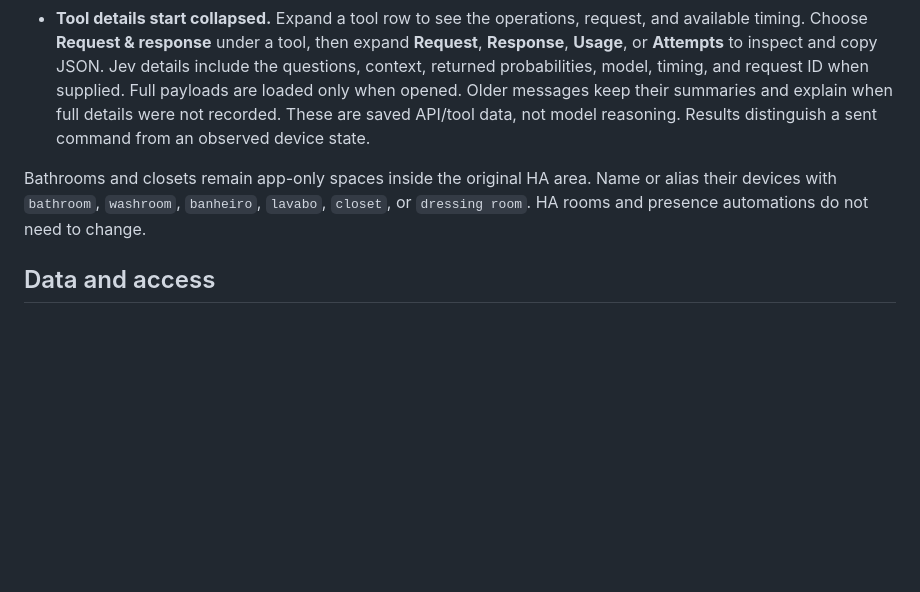
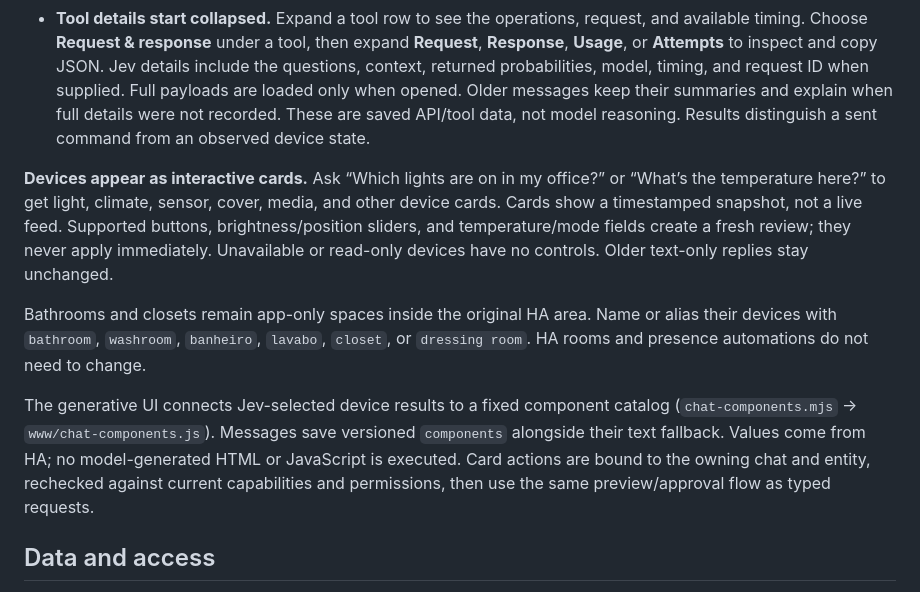
Before and after one commit to fernando-freitas-alves/typesafe-smart-home-demo, a Markdown page: deployment/README.md, the part around the change. GitHub-like rendering; blank space fills up the shorter version.

Commit message:
docs(chat): explain device cards and reviewed controls

```diff
--- a/deployment/README.md
+++ b/deployment/README.md
@@ -34,7 +34,11 @@ The bridge listens only on `127.0.0.1:5189`. Do not publish that port or add an
 - **History starts collapsed.** Open the chat-history icon to switch conversations or start a new one. Each HA account has its own saved chats. Chat options let you rename or archive a conversation; archived history stays in server storage.
 - **Tool details start collapsed.** Expand a tool row to see the operations, request, and available timing. Choose **Request & response** under a tool, then expand **Request**, **Response**, **Usage**, or **Attempts** to inspect and copy JSON. Jev details include the questions, context, returned probabilities, model, timing, and request ID when supplied. Full payloads are loaded only when opened. Older messages keep their summaries and explain when full details were not recorded. These are saved API/tool data, not model reasoning. Results distinguish a sent command from an observed device state.
 
+**Devices appear as interactive cards.** Ask “Which lights are on in my office?” or “What’s the temperature here?” to get light, climate, sensor, cover, media, and other device cards. Cards show a timestamped snapshot, not a live feed. Supported buttons, brightness/position sliders, and temperature/mode fields create a fresh review; they never apply immediately. Unavailable or read-only devices have no controls. Older text-only replies stay unchanged.
+
 Bathrooms and closets remain app-only spaces inside the original HA area. Name or alias their devices with `bathroom`, `washroom`, `banheiro`, `lavabo`, `closet`, or `dressing room`. HA rooms and presence automations do not need to change.
+
+The generative UI connects Jev-selected device results to a fixed component catalog (`chat-components.mjs` → `www/chat-components.js`). Messages save versioned `components` alongside their text fallback. Values come from HA; no model-generated HTML or JavaScript is executed. Card actions are bound to the owning chat and entity, rechecked against current capabilities and permissions, then use the same preview/approval flow as typed requests.
 
 ## Data and access
 
```
Also changed, not shown: README.md (+1 -0 lines).
